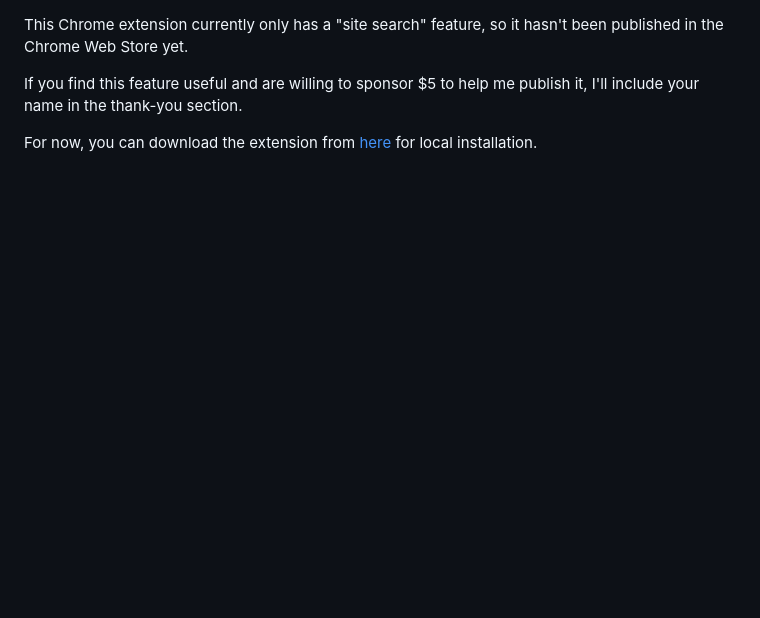
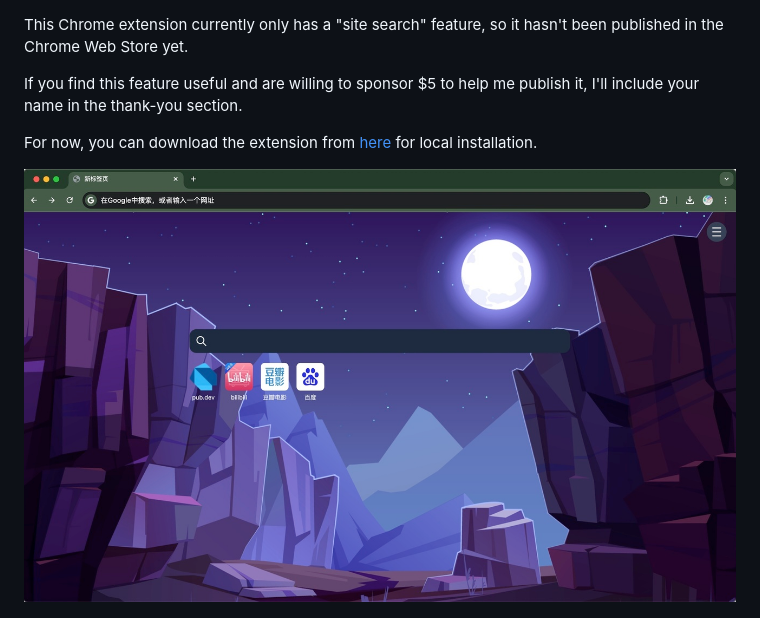
Before and after one commit to Dog-Egg/browser-extension, a Markdown page: README.md, the part around the change. Drawn GitHub-style; pictures changed too: screenshots/0.jpg (added); blank space fills up the shorter version.

```diff
--- a/README.md
+++ b/README.md
@@ -4,6 +4,8 @@ If you find this feature useful and are willing to sponsor $5 to help me publish
 
 For now, you can download the extension from [here](https://github.com/Dog-Egg/browser-extension/releases) for local installation.
 
+![screenshot0](./screenshots/0.jpg)
+
 <div style="display: flex;">
   <img src="./screenshots/1.jpg" width="40%">
   <span>&nbsp;</span>
```
